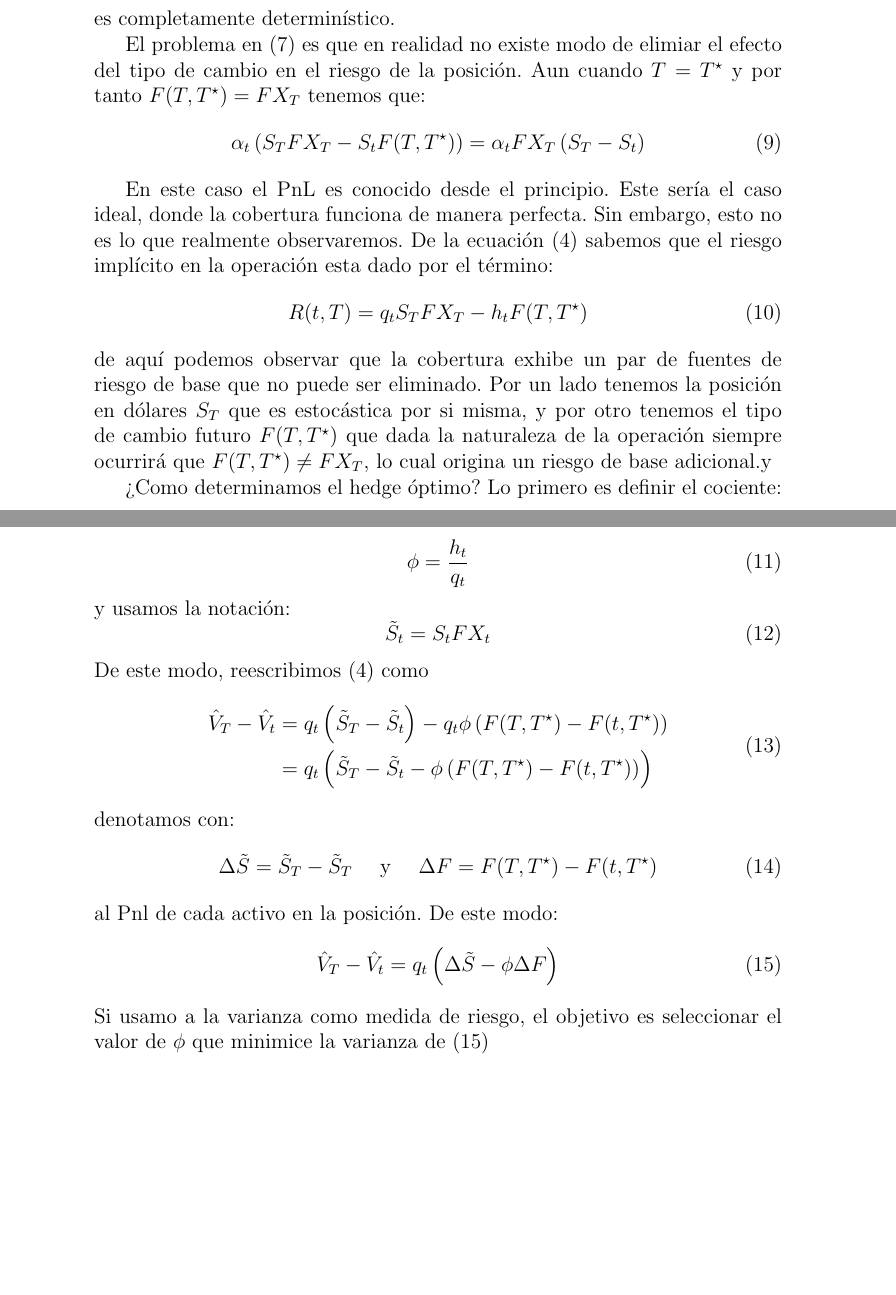
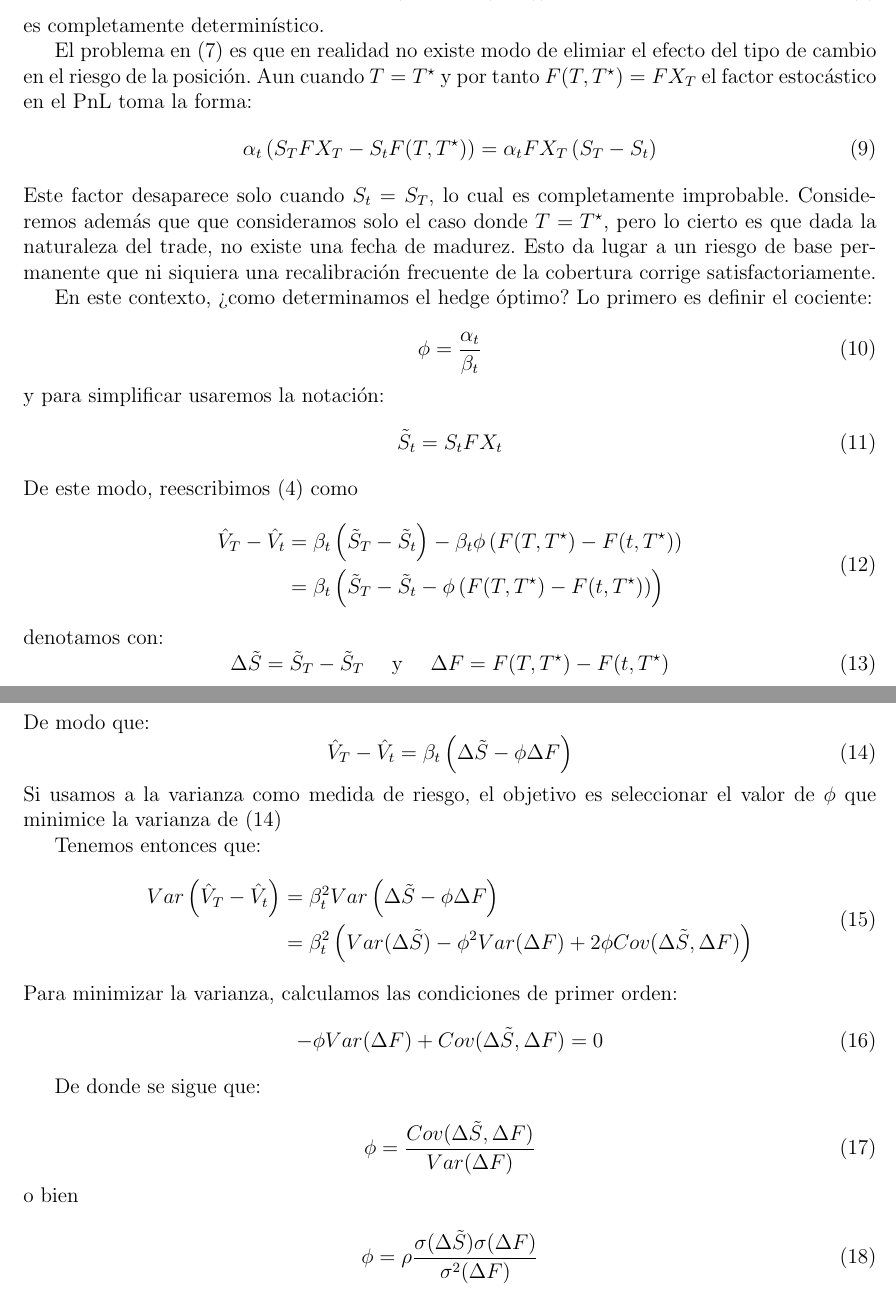
Before and after one commit to GerValle/hedging, a LaTeX document (main.tex): two parts of pages 2 and 3 of 3, joined at a grey line, cut so that both start at the same text, the shorter picture padded with empty space. Compiled offline with pdfLaTeX.

Commit message:
Documento casi completo

```diff
--- a/main.tex
+++ b/main.tex
@@ -2,6 +2,14 @@
 \usepackage[utf8]{inputenc}
 \usepackage[spanish]{babel}
 \usepackage{amsmath, amssymb}
+
+\usepackage{geometry}
+ \geometry{
+ letterpaper,
+ total={170mm,200mm},
+ left=25mm,
+ top=20mm,
+ }
 
 \title{Hedging}
 \author{German Valle}
@@ -70,25 +78,20 @@ La ecuación (\ref{eq:4}) se reescribe como:
  \end{equation}
  es completamente determinístico.
 
-El problema en (\ref{eq:7.1})  es que en realidad no existe modo de elimiar el efecto del tipo de cambio en el riesgo de la posición. Aun cuando  $T = T^\star$ y por tanto $F(T, T^\star) = FX_T$ tenemos que:
+El problema en (\ref{eq:7.1})  es que en realidad no existe modo de elimiar el efecto del tipo de cambio en el riesgo de la posición. Aun cuando  $T = T^\star$ y por tanto $F(T, T^\star) = FX_T$ el factor estocástico en el PnL toma la forma:
  \begin{equation}
      \alpha_t\left(S_TFX_T - S_tF(T, T^\star)\right) = \alpha_tFX_T\left(S_T - S_t\right)
      \label{eq:7.3}
  \end{equation}
+ Este factor desaparece solo cuando $S_t = S_T$, lo cual es completamente improbable. Consideremos además que que consideramos solo el caso donde $T = T^\star$, pero lo cierto es que dada la naturaleza del trade, no existe una fecha de madurez. Esto da lugar a un riesgo de base permanente que ni siquiera una recalibración frecuente de la cobertura corrige satisfactoriamente.
 
-En este caso el PnL es conocido desde el principio. Este sería el caso ideal, donde la cobertura funciona de manera perfecta. Sin embargo, esto no es lo que realmente observaremos. De la ecuación (\ref{eq:4}) sabemos que el riesgo implícito en la operación esta dado por el término:
-\begin{equation}
-    R(t, T) =  q_tS_TFX_T - h_tF(T, T^\star)
-\end{equation}
-de aquí podemos  observar que la cobertura  exhibe un par de fuentes de riesgo de base que no puede ser eliminado. Por un lado tenemos la posición en dólares $S_T$ que es estocástica por si misma, y por otro tenemos el tipo de cambio futuro $F(T,T^\star)$ que dada la naturaleza de la operación siempre ocurrirá que $F(T,T^\star) \neq FX_T$, lo cual origina un riesgo de base adicional.y
-
-¿Como determinamos el hedge óptimo? Lo primero es definir el cociente:
+En este contexto, ¿como determinamos el hedge óptimo? Lo primero es definir el cociente:
 
 \begin{equation}
-    \phi = \frac{h_t}{q_t}
+    \phi = \frac{\alpha_t}{\beta_t}
     \label{eq:8}
 \end{equation}
-y usamos la notación:
+y para simplificar usaremos la notación:
 \begin{equation}
     \Tilde{S}_t = S_tFX_t
     \label{eq:9}
@@ -96,8 +99,8 @@ y usamos la notación:
 De este modo, reescribimos (\ref{eq:4}) como
 \begin{equation}
     \begin{split}
-            \hat{V}_T - \hat{V}_t  & = q_t\left(\tilde{S}_T - \tilde{S}_t\right) - q_t\phi\left(F(T, T^\star) - F(t, T^\star)\right) \\
-            & = q_t\left(\tilde{S}_T - \tilde{S}_t - \phi\left(F(T, T^\star) - F(t, T^\star)\right)\right)
+            \hat{V}_T - \hat{V}_t  & = \beta_t\left(\tilde{S}_T - \tilde{S}_t\right) - \beta_t\phi\left(F(T, T^\star) - F(t, T^\star)\right) \\
+            & = \beta_t\left(\tilde{S}_T - \tilde{S}_t - \phi\left(F(T, T^\star) - F(t, T^\star)\right)\right)
     \end{split}
     \label{eq:10}
 \end{equation}
@@ -106,12 +109,39 @@ denotamos con:
     \Delta \tilde{S} = \tilde{S}_T - \tilde{S}_T \quad \text{ y } \quad \Delta F = F(T, T^\star) - F(t, T^\star)
     \label{eq:11}
 \end{equation}
-al Pnl de cada activo en la posición. De este modo:
+De modo que:
 \begin{equation}
-    \hat{V}_T - \hat{V}_t = q_t\left(\Delta\tilde{S} - \phi\Delta F\right)
+    \hat{V}_T - \hat{V}_t = \beta_t\left(\Delta\tilde{S} - \phi\Delta F\right)
     \label{eq:12}
 \end{equation}
-Si usamo a la varianza como medida de riesgo, el objetivo es seleccionar el valor de $\phi$ que minimice la varianza de (\ref{eq:12})
+Si usamos a la varianza como medida de riesgo, el objetivo es seleccionar el valor de $\phi$ que minimice la varianza de (\ref{eq:12})
+
+Tenemos entonces que:
+\begin{equation}
+	\begin{split}
+		Var\left(\hat{V}_T - \hat{V}_t\right) & = \beta^2_tVar\left(\Delta\tilde{S} - \phi\Delta F\right) \\
+		                                      & = \beta^2_t \left(Var(\Delta\tilde{S}) - \phi^2Var(\Delta F) +2 \phi Cov(\Delta \tilde{S},\Delta F)\right) \\
+	\end{split}
+	\label{eq:13}
+\end{equation}
+Para minimizar la varianza, calculamos las condiciones de primer orden:
+\begin{equation}
+	-\phi Var(\Delta F) +Cov(\Delta \tilde{S},\Delta F) = 0
+	\label{eq:14}
+\end{equation}
+
+De donde se sigue que:
+
+\begin{equation}
+	\phi = \frac{Cov(\Delta \tilde{S},\Delta F)}{Var(\Delta F)}
+	\label{eq:15}
+\end{equation}
+o bien
+
+\begin{equation}
+	\phi = \rho\frac{\sigma(\Delta \tilde{S})\sigma(\Delta F)}{\sigma^2(\Delta F)}
+	\label{eq:15}
+\end{equation}
 
 
 
```
